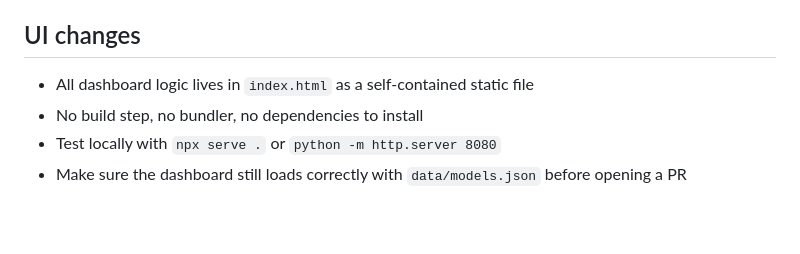
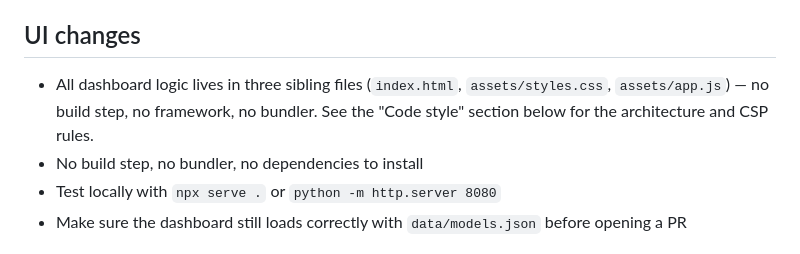
Before and after one commit to SamoTech/ai-model-router, a Markdown page: CONTRIBUTING.md, the part around the change. Rendered like a GitHub page; blank space fills up the shorter version.

Commit message:
docs: update UI changes section for split file layout
Caught by Devin Review on PR #12. The UI changes section still claimed single-file even though Code style was already updated.

Co-Authored-By: Ossama Hashim <samo.hossam@gmail.com>

```diff
--- a/CONTRIBUTING.md
+++ b/CONTRIBUTING.md
@@ -42,7 +42,7 @@ Models without a fixed public API price (Llama 4 Maverick, Grok 3, DeepSeek V3/R
 
 ## UI changes
 
-- All dashboard logic lives in `index.html` as a self-contained static file
+- All dashboard logic lives in three sibling files (`index.html`, `assets/styles.css`, `assets/app.js`) — no build step, no framework, no bundler. See the "Code style" section below for the architecture and CSP rules.
 - No build step, no bundler, no dependencies to install
 - Test locally with `npx serve .` or `python -m http.server 8080`
 - Make sure the dashboard still loads correctly with `data/models.json` before opening a PR
```
